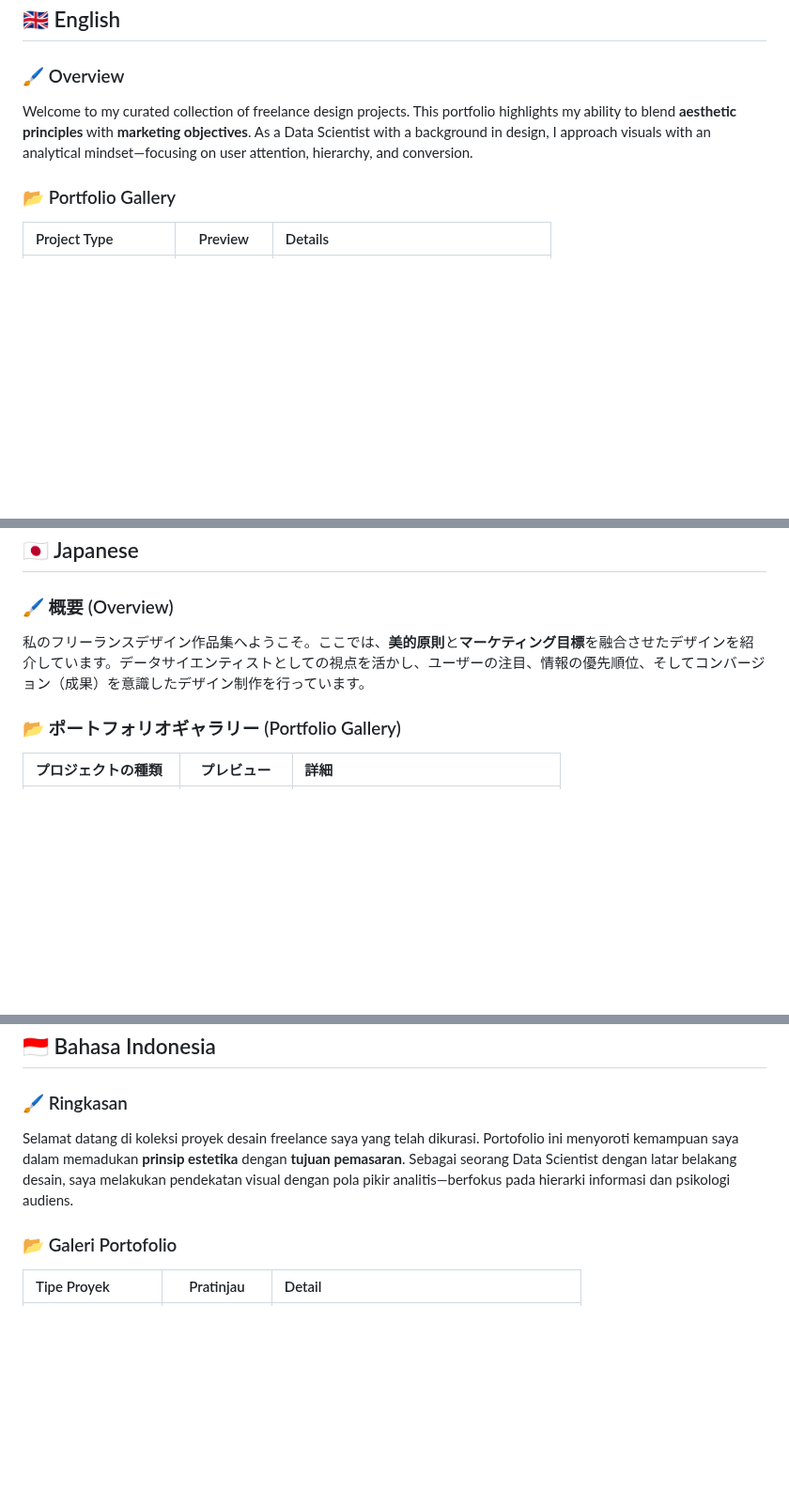
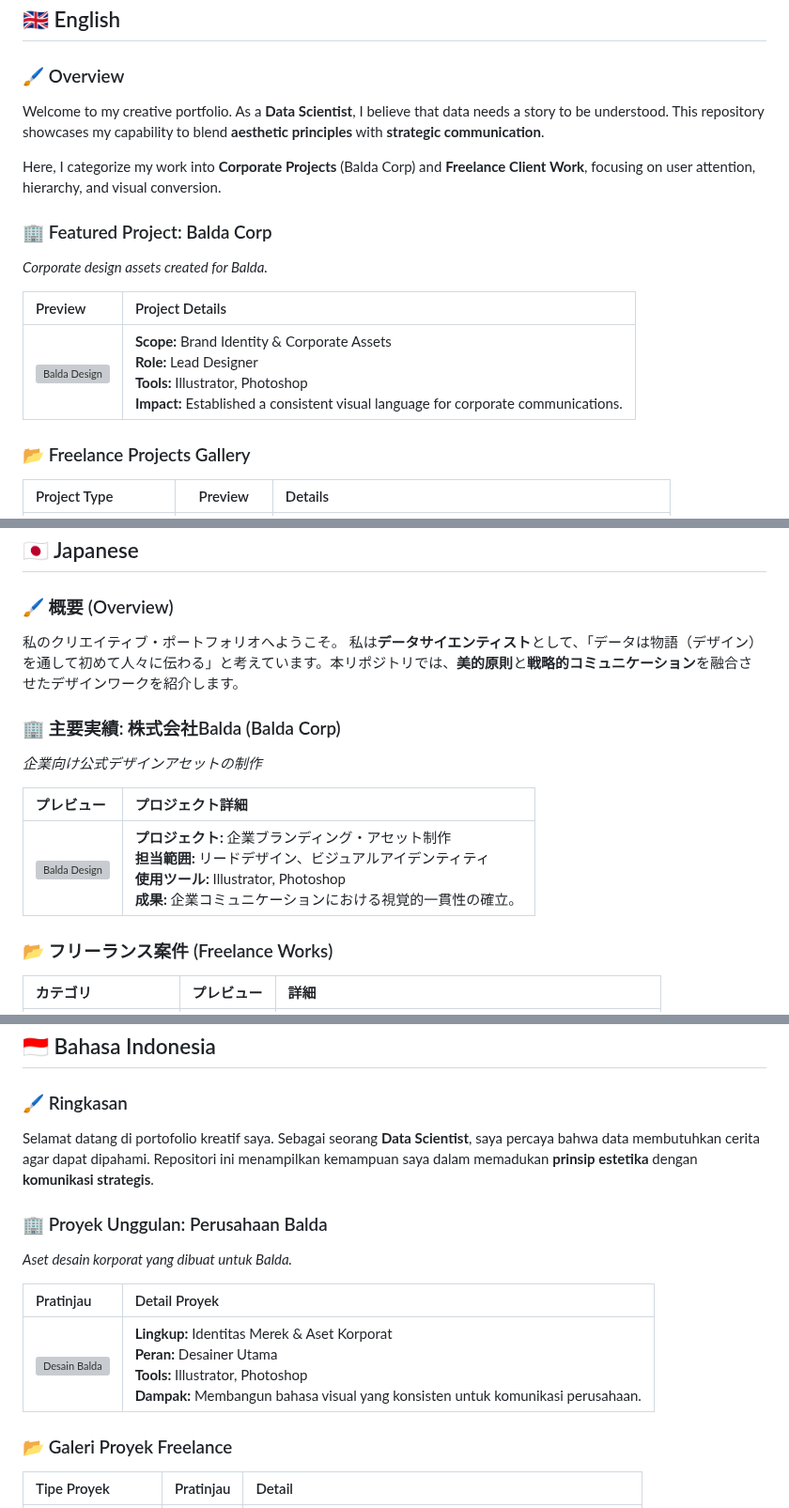
Before and after one commit to MuhamadJuwandi/Creative-works-and-web, a Markdown page: 01_freelance-design/README.md, 3 parts joined by grey strips. Shown at 94% size. GitHub-like rendering; blank space fills up the shorter version; grey boxes are pictures that could not be loaded.

```diff
--- a/01_freelance-design/README.md
+++ b/01_freelance-design/README.md
@@ -23,9 +25,18 @@
 ## 🇬🇧 English
 
 ### 🖌️ Overview
-Welcome to my curated collection of freelance design projects. This portfolio highlights my ability to blend **aesthetic principles** with **marketing objectives**. As a Data Scientist with a background in design, I approach visuals with an analytical mindset—focusing on user attention, hierarchy, and conversion.
+Welcome to my creative portfolio. As a **Data Scientist**, I believe that data needs a story to be understood. This repository showcases my capability to blend **aesthetic principles** with **strategic communication**.
 
-### 📂 Portfolio Gallery
+Here, I categorize my work into **Corporate Projects** (Balda Corp) and **Freelance Client Work**, focusing on user attention, hierarchy, and visual conversion.
+
+### 🏢 Featured Project: Balda Corp
+*Corporate design assets created for Balda.*
+
+| Preview | Project Details |
+| :--- | :--- |
+| <img src="./01_balda_corp/showcase/branding_mockup.jpg" width="300" alt="Balda Design"> | **Scope:** Brand Identity & Corporate Assets<br>**Role:** Lead Designer<br>**Tools:** Illustrator, Photoshop<br>**Impact:** Established a consistent visual language for corporate communications. |
+
+### 📂 Freelance Projects Gallery
 
 | Project Type | Preview | Details |
 | :--- | :---: | :--- |
@@ -43,9 +50,17 @@ Welcome to my curated collection of freelance design projects. This portfolio hi
 ## 🇯🇵 Japanese
 
 ### 🖌️ 概要 (Overview)
-私のフリーランスデザイン作品集へようこそ。ここでは、**美的原則**と**マーケティング目標**を融合させたデザインを紹介しています。データサイエンティストとしての視点を活かし、ユーザーの注目、情報の優先順位、そしてコンバージョン（成果）を意識したデザイン制作を行っています。
+私のクリエイティブ・ポートフォリオへようこそ。
+私は**データサイエンティスト**として、「データは物語（デザイン）を通して初めて人々に伝わる」と考えています。本リポジトリでは、**美的原則**と**戦略的コミュニケーション**を融合させたデザインワークを紹介します。
 
-### 📂 ポートフォリオギャラリー (Portfolio Gallery)
+### 🏢 主要実績: 株式会社Balda (Balda Corp)
+*企業向け公式デザインアセットの制作*
 
-| プロジェクトの種類 | プレビュー | 詳細 |
+| プレビュー | プロジェクト詳細 |
+| :--- | :--- |
+| <img src="./01_balda_corp/showcase/branding_mockup.jpg" width="300" alt="Balda Design"> | **プロジェクト:** 企業ブランディング・アセット制作<br>**担当範囲:** リードデザイン、ビジュアルアイデンティティ<br>**使用ツール:** Illustrator, Photoshop<br>**成果:** 企業コミュニケーションにおける視覚的一貫性の確立。 |
+
+### 📂 フリーランス案件 (Freelance Works)
+
+| カテゴリ | プレビュー | 詳細 |
 | :--- | :---: | :--- |
@@ -63,9 +74,16 @@ Welcome to my curated collection of freelance design projects. This portfolio hi
 ## 🇮🇩 Bahasa Indonesia
 
 ### 🖌️ Ringkasan
-Selamat datang di koleksi proyek desain freelance saya yang telah dikurasi. Portofolio ini menyoroti kemampuan saya dalam memadukan **prinsip estetika** dengan **tujuan pemasaran**. Sebagai seorang Data Scientist dengan latar belakang desain, saya melakukan pendekatan visual dengan pola pikir analitis—berfokus pada hierarki informasi dan psikologi audiens.
+Selamat datang di portofolio kreatif saya. Sebagai seorang **Data Scientist**, saya percaya bahwa data membutuhkan cerita agar dapat dipahami. Repositori ini menampilkan kemampuan saya dalam memadukan **prinsip estetika** dengan **komunikasi strategis**.
 
-### 📂 Galeri Portofolio
+### 🏢 Proyek Unggulan: Perusahaan Balda
+*Aset desain korporat yang dibuat untuk Balda.*
+
+| Pratinjau | Detail Proyek |
+| :--- | :--- |
+| <img src="./01_balda_corp/showcase/branding_mockup.jpg" width="300" alt="Desain Balda"> | **Lingkup:** Identitas Merek & Aset Korporat<br>**Peran:** Desainer Utama<br>**Tools:** Illustrator, Photoshop<br>**Dampak:** Membangun bahasa visual yang konsisten untuk komunikasi perusahaan. |
+
+### 📂 Galeri Proyek Freelance
 
 | Tipe Proyek | Pratinjau | Detail |
 | :--- | :---: | :--- |
```
Also changed, not shown: other parts of 01_freelance-design/README.md (+19 -30 lines).
